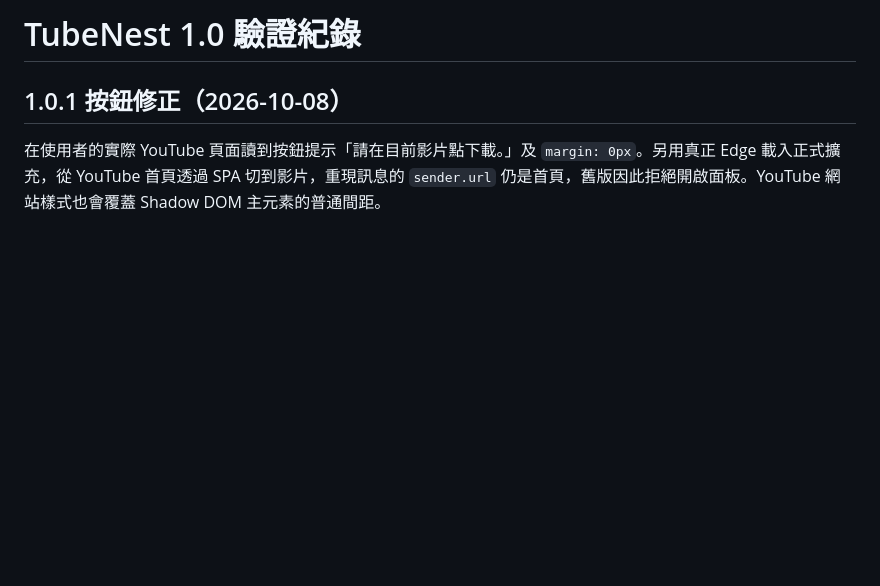
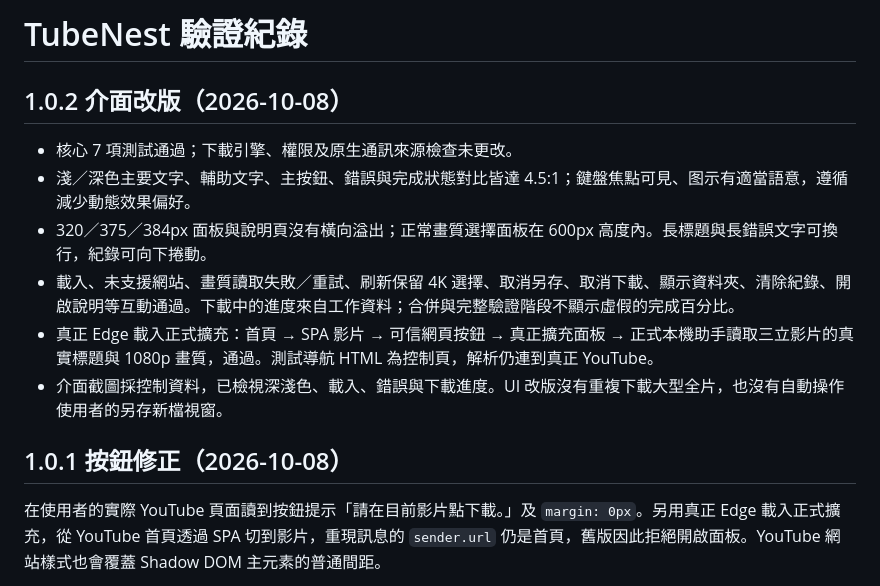
Before and after one commit to OverGreen996/TubeNest, a Markdown page: VALIDATION.md, the part around the change. Rendered like a GitHub page; blank space fills up the shorter version.

```diff
--- a/VALIDATION.md
+++ b/VALIDATION.md
@@ -1,4 +1,13 @@
-# TubeNest 1.0 驗證紀錄
+# TubeNest 驗證紀錄
+
+## 1.0.2 介面改版（2026-10-08）
+
+- 核心 7 項測試通過；下載引擎、權限及原生通訊來源檢查未更改。
+- 淺／深色主要文字、輔助文字、主按鈕、錯誤與完成狀態對比皆達 4.5:1；鍵盤焦點可見、图示有適當語意，遵循減少動態效果偏好。
+- 320／375／384px 面板與說明頁沒有橫向溢出；正常畫質選擇面板在 600px 高度內。長標題與長錯誤文字可換行，紀錄可向下捲動。
+- 載入、未支援網站、畫質讀取失敗／重試、刷新保留 4K 選擇、取消另存、取消下載、顯示資料夾、清除紀錄、開啟說明等互動通過。下載中的進度來自工作資料；合併與完整驗證階段不顯示虛假的完成百分比。
+- 真正 Edge 載入正式擴充：首頁 → SPA 影片 → 可信網頁按鈕 → 真正擴充面板 → 正式本機助手讀取三立影片的真實標題與 1080p 畫質，通過。測試導航 HTML 為控制頁，解析仍連到真正 YouTube。
+- 介面截圖採控制資料，已檢視深淺色、載入、錯誤與下載進度。UI 改版沒有重複下載大型全片，也沒有自動操作使用者的另存新檔視窗。
 
 ## 1.0.1 按鈕修正（2026-10-08）
 
```
Also changed, not shown: README.md (+12 -3 lines), docs/UI.md (added, +13 -0 lines), docs/images/popup-dark.png, docs/images/popup-light.png, 8 other files.
